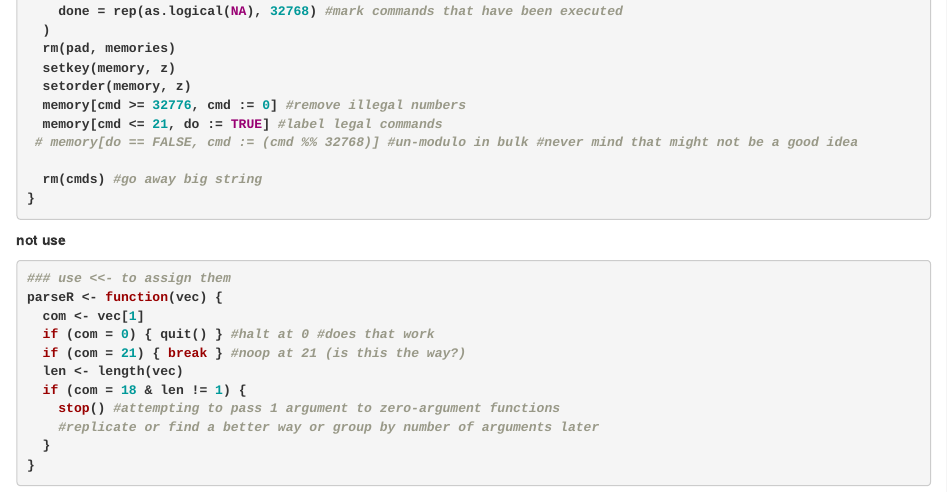
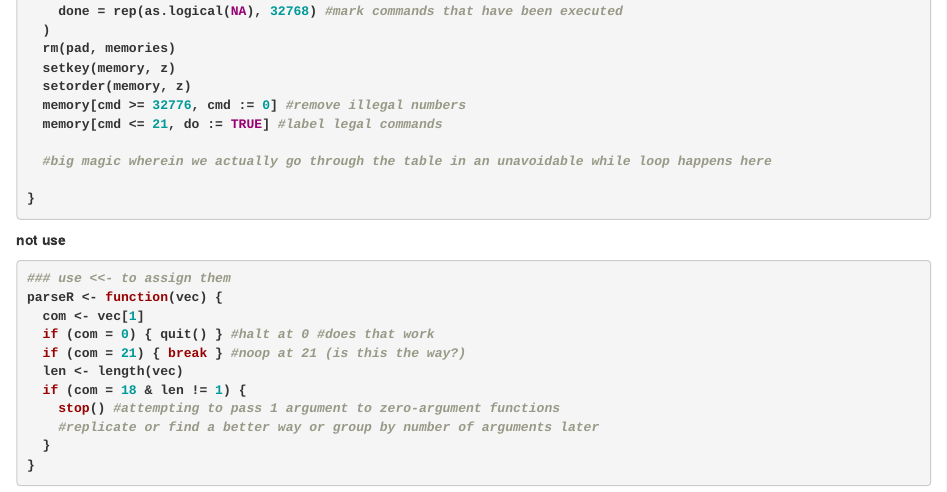
Before and after one commit to cyrusae/vm-challenge-r, an R Markdown document (topaz.Rmd): the page in a window 1100 px wide, from 3950 px down. Rendered offline with R 4.5, knitr and Pandoc, with nearby package versions.

Commit message:
make understandeR's role more understandable

````diff
--- a/topaz.Rmd
+++ b/topaz.Rmd
@@ -263,9 +263,9 @@ understandeR <- function(cmds) { #comma-separated list of integers unbinaried fr
   setorder(memory, z)
   memory[cmd >= 32776, cmd := 0] #remove illegal numbers
   memory[cmd <= 21, do := TRUE] #label legal commands
- # memory[do == FALSE, cmd := (cmd %% 32768)] #un-modulo in bulk #never mind that might not be a good idea
 
-  rm(cmds) #go away big string
+  #big magic wherein we actually go through the table in an unavoidable while loop happens here
+
 }
 ```
 
````
Also changed, not shown: topaz.nb.html.
